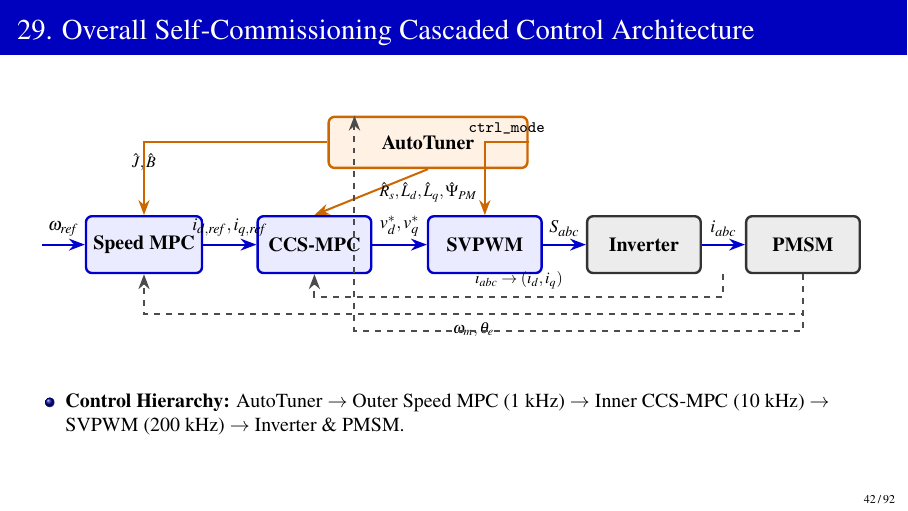
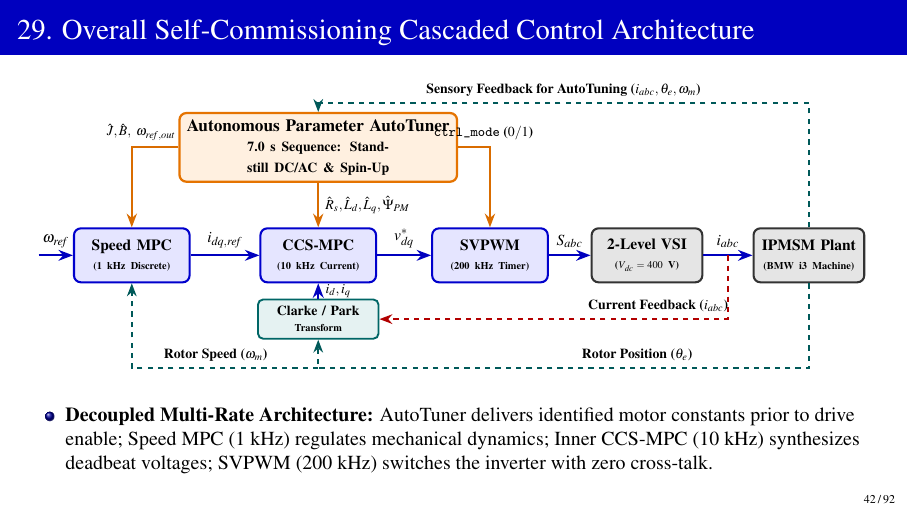
Before and after one commit to Hackyharish/Self-Commissioning-Drive-for-PMSM-using-CCS-MPC-with-prognostics-using-AI, LaTeX slides (Review_2/Presentation/first_review.tex): page 42 of 92. Compiled offline with pdfLaTeX.

Commit message:
fix(presentation): redesign Slide 29 TikZ cascaded control architecture with zero-crossing orthogonal highways

```diff
--- a/Review_2/Presentation/first_review.tex
+++ b/Review_2/Presentation/first_review.tex
@@ -1000,49 +1000,58 @@
 
 \begin{frame}{29. Overall Self-Commissioning Cascaded Control Architecture}
     \centering
-    \vspace{4mm}
-    \resizebox{0.95\textwidth}{!}{%
+    \vspace{2mm}
+    \resizebox{0.96\textwidth}{!}{%
     \begin{tikzpicture}[
-        box/.style = {rectangle, draw=blue!80!black, line width=1.2pt, fill=blue!8, rounded corners=3pt, align=center, font=\small\bfseries, minimum height=1.0cm, minimum width=2.0cm},
-        plant/.style = {rectangle, draw=black!80, line width=1.2pt, fill=gray!15, rounded corners=3pt, align=center, font=\small\bfseries, minimum height=1.0cm, minimum width=2.0cm},
-        tuner/.style = {rectangle, draw=orange!80!black, line width=1.2pt, fill=orange!10, rounded corners=3pt, align=center, font=\small\bfseries, minimum height=0.9cm, minimum width=3.5cm},
-        arr/.style = {->, >=Stealth, line width=1.1pt, draw=blue!80!black},
-        fb/.style = {->, >=Stealth, line width=1.0pt, draw=black!70, dashed},
-        tune/.style = {->, >=Stealth, line width=1.0pt, draw=orange!80!black}
+        ctrl/.style = {rectangle, draw=blue!80!black, line width=1.2pt, fill=blue!10, rounded corners=4pt, align=center, font=\footnotesize\bfseries, minimum height=1.1cm, text width=2.1cm},
+        plant/.style = {rectangle, draw=black!80, line width=1.2pt, fill=gray!20, rounded corners=4pt, align=center, font=\footnotesize\bfseries, minimum height=1.1cm, text width=2.0cm},
+        tuner/.style = {rectangle, draw=orange!90!black, line width=1.3pt, fill=orange!12, rounded corners=4pt, align=center, font=\small\bfseries, minimum height=1.05cm, text width=5.4cm},
+        sensor/.style = {rectangle, draw=teal!80!black, line width=1.1pt, fill=teal!10, rounded corners=3pt, align=center, font=\scriptsize\bfseries, minimum height=0.8cm, text width=2.2cm},
+        fwd/.style = {->, >=Stealth, line width=1.2pt, draw=blue!75!black},
+        tune/.style = {->, >=Stealth, line width=1.1pt, draw=orange!85!black},
+        fbi/.style = {->, >=Stealth, line width=1.0pt, draw=red!70!black, dashed},
+        fbw/.style = {->, >=Stealth, line width=1.0pt, draw=teal!70!black, dashed}
     ]
-        % Top: AutoTuner
-        \node[tuner] (tuner) at (3.5, 1.8) {AutoTuner};
-
-        % Middle Chain (Left to Right)
-        \node[box] (sp) at (-1.5, 0) {Speed MPC};
-        \node[box] (cc) at (1.5, 0) {CCS-MPC};
-        \node[box] (pwm) at (4.5, 0) {SVPWM};
-        \node[plant] (inv) at (7.3, 0) {Inverter};
-        \node[plant] (pmsm) at (10.1, 0) {PMSM};
+        % ================= FORWARD PATH (y = 0) =================
+        \node[ctrl] (sp) at (-2.4, 0) {Speed MPC\\{\tiny (1 kHz Discrete)}};
+        \node[ctrl] (cc) at (1.4, 0) {CCS-MPC\\{\tiny (10 kHz Current)}};
+        \node[ctrl] (pwm) at (4.9, 0) {SVPWM\\{\tiny (200 kHz Timer)}};
+        \node[plant] (inv) at (8.1, 0) {2-Level VSI\\{\tiny ($V_{dc} = 400\text{ V}$)}};
+        \node[plant] (pmsm) at (11.4, 0) {IPMSM Plant\\{\tiny (BMW i3 Machine)}};
 
         % Forward Signal Flow
-        \draw[arr] (-3.3, 0) -- node[above, font=\footnotesize\bfseries] {$\omega_{ref}$} (sp);
-        \draw[arr] (sp) -- node[above, font=\footnotesize\bfseries] {$i_{d,ref}, i_{q,ref}$} (cc);
-        \draw[arr] (cc) -- node[above, font=\footnotesize\bfseries] {$v_d^*, v_q^*$} (pwm);
-        \draw[arr] (pwm) -- node[above, font=\footnotesize\bfseries] {$S_{abc}$} (inv);
-        \draw[arr] (inv) -- node[above, font=\footnotesize\bfseries] {$i_{abc}$} (pmsm);
-
-        % AutoTuner Parameter Delivery
-        \draw[tune] (tuner.west) -| node[above, near end, font=\scriptsize\bfseries] {$\hat{J}, \hat{B}$} (sp.north);
+        \draw[fwd] (-4.3, 0) -- node[above, font=\footnotesize\bfseries] {$\omega_{ref}$} (sp.west);
+        \draw[fwd] (sp.east) -- node[above, font=\footnotesize\bfseries] {$i_{dq,ref}$} (cc.west);
+        \draw[fwd] (cc.east) -- node[above, font=\footnotesize\bfseries] {$v_{dq}^*$} (pwm.west);
+        \draw[fwd] (pwm.east) -- node[above, font=\footnotesize\bfseries] {$S_{abc}$} (inv.west);
+        \draw[fwd] (inv.east) -- node[above, font=\footnotesize\bfseries] {$i_{abc}$} (pmsm.west);
+
+        % ================= AUTOTUNER LAYER (y = 2.2) =================
+        \node[tuner] (tuner) at (1.4, 2.2) {\textbf{Autonomous Parameter AutoTuner}\\{\scriptsize 7.0 s Sequence: Standstill DC/AC \& Spin-Up}};
+
+        % AutoTuner Outputs: Dedicated orthogonal paths
+        \draw[tune] (tuner.west) -| node[pos=0.4, above, font=\scriptsize\bfseries] {$\hat{J}, \hat{B},\ \omega_{ref,out}$} (sp.north);
         \draw[tune] (tuner.south) -- node[right, font=\scriptsize\bfseries] {$\hat{R}_s, \hat{L}_d, \hat{L}_q, \hat{\Psi}_{PM}$} (cc.north);
-        \draw[tune] (tuner.east) -| node[above, near start, font=\scriptsize\bfseries] {\texttt{ctrl\_mode}} (pwm.north);
-
-        % Feedback Connections
-        \draw[fb] (pmsm.south) -- ++(0, -0.7) -| node[pos=0.25, below, font=\scriptsize\bfseries] {$\omega_m, \theta_e$} (sp.south);
-        \draw[fb] ($(inv.south)!0.5!(pmsm.south)$) -- ++(0, -0.4) -| node[pos=0.25, above, font=\scriptsize\bfseries] {$i_{abc} \rightarrow (i_d, i_q)$} (cc.south);
-        \draw[fb] (pmsm.south) -- ++(0, -1.0) -| (tuner.160);
+        \draw[tune] (tuner.east) -| node[pos=0.4, above, font=\scriptsize\bfseries] {\texttt{ctrl\_mode} ($0/1$)} (pwm.north);
+
+        % ================= SENSORY FEEDBACK TO AUTOTUNER (Top Highway: y = 3.2) =================
+        \draw[fbw] (pmsm.north) |- (11.4, 3.1) -- node[above, font=\scriptsize\bfseries] {Sensory Feedback for AutoTuning ($i_{abc}, \theta_e, \omega_m$)} (1.4, 3.1) -- (tuner.north);
+
+        % ================= CURRENT FEEDBACK (Lane 1: y = -1.3) =================
+        \node[sensor] (cp) at (1.4, -1.3) {Clarke / Park\\{\tiny Transform}};
+        \draw[fbi] (9.75, 0) |- node[pos=0.6, above, font=\scriptsize\bfseries] {Current Feedback ($i_{abc}$)} (cp.east);
+        \draw[fwd] (cp.north) -- node[right, font=\scriptsize\bfseries] {$i_d, i_q$} (cc.south);
+
+        % ================= SPEED & ANGLE FEEDBACK (Lane 2: y = -2.3) =================
+        \draw[fbw] (pmsm.south) -- (11.4, -2.3) -- node[pos=0.35, above, font=\scriptsize\bfseries] {Rotor Position ($\theta_e$)} (1.4, -2.3) -- (cp.south);
+        \draw[fbw] (1.4, -2.3) -- node[pos=0.55, above, font=\scriptsize\bfseries] {Rotor Speed ($\omega_m$)} (-2.4, -2.3) -- (sp.south);
 
     \end{tikzpicture}%
     }
-    \vspace{6mm}
+    \vspace{4mm}
     \begin{itemize}
         \small
-        \item \textbf{Control Hierarchy:} AutoTuner $\rightarrow$ Outer Speed MPC ($1\text{ kHz}$) $\rightarrow$ Inner CCS-MPC ($10\text{ kHz}$) $\rightarrow$ SVPWM ($200\text{ kHz}$) $\rightarrow$ Inverter \& PMSM.
+        \item \textbf{Decoupled Multi-Rate Architecture:} AutoTuner delivers identified motor constants prior to drive enable; Speed MPC ($1\text{ kHz}$) regulates mechanical dynamics; Inner CCS-MPC ($10\text{ kHz}$) synthesizes deadbeat voltages; SVPWM ($200\text{ kHz}$) switches the inverter with zero cross-talk.
     \end{itemize}
 \end{frame}
 
```
